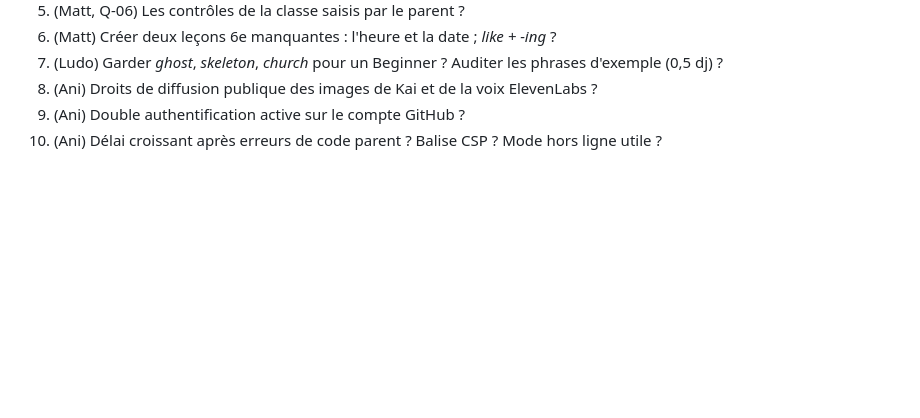
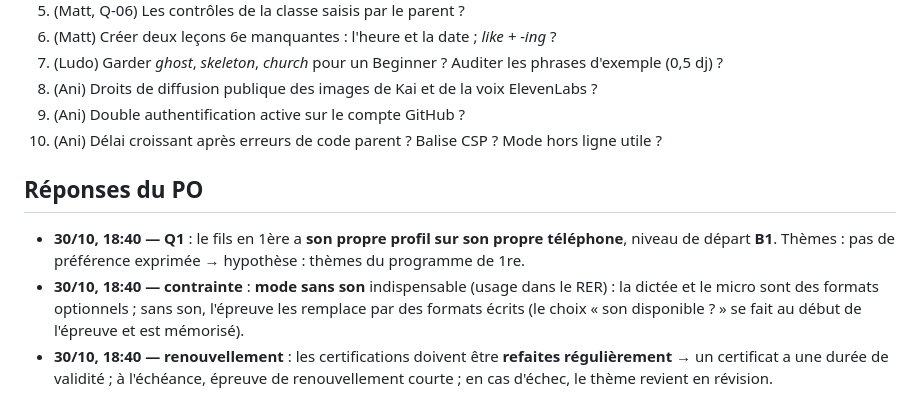
Before and after one commit to colouis-web/english-with-kai, a Markdown page: docs/backlog/2026-10-30-retours-po.md, the part around the change. Drawn GitHub-style; blank space fills up the shorter version.

Commit message:
docs(kai): réponses du PO — fils en 1ère (B1, son téléphone), mode sans son, certificats à renouveler
Co-Authored-By: Claude Opus 5.5 <noreply@anthropic.com>
Claude-Session: https://claude.ai/code/session_01HCzTLW97Ez2kgJttC175JC

```diff
--- a/docs/backlog/2026-10-30-retours-po.md
+++ b/docs/backlog/2026-10-30-retours-po.md
@@ -30,3 +30,8 @@ Aucun sprint lancé : le PO prend les questions de l'équipe une par une dans le
 8. (Ani) Droits de diffusion publique des images de Kai et de la voix ElevenLabs ?
 9. (Ani) Double authentification active sur le compte GitHub ?
 10. (Ani) Délai croissant après erreurs de code parent ? Balise CSP ? Mode hors ligne utile ?
+
+## Réponses du PO
+- **30/10, 18:40 — Q1** : le fils en 1ère a **son propre profil sur son propre téléphone**, niveau de départ **B1**. Thèmes : pas de préférence exprimée → hypothèse : thèmes du programme de 1re.
+- **30/10, 18:40 — contrainte** : **mode sans son** indispensable (usage dans le RER) : la dictée et le micro sont des formats optionnels ; sans son, l'épreuve les remplace par des formats écrits (le choix « son disponible ? » se fait au début de l'épreuve et est mémorisé).
+- **30/10, 18:40 — renouvellement** : les certifications doivent être **refaites régulièrement** → un certificat a une durée de validité ; à l'échéance, épreuve de renouvellement courte ; en cas d'échec, le thème revient en révision.
```
